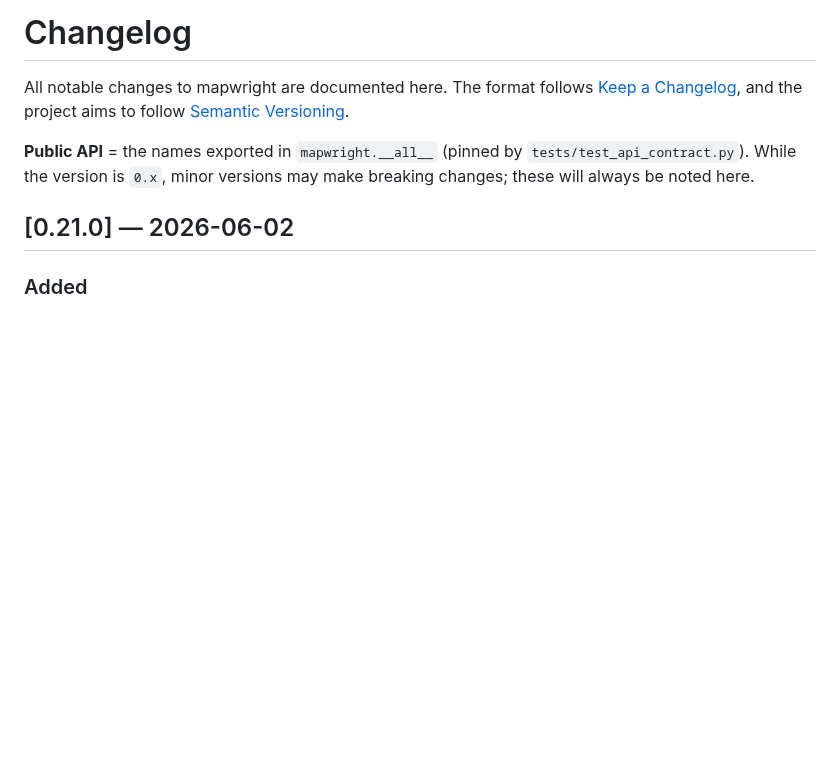
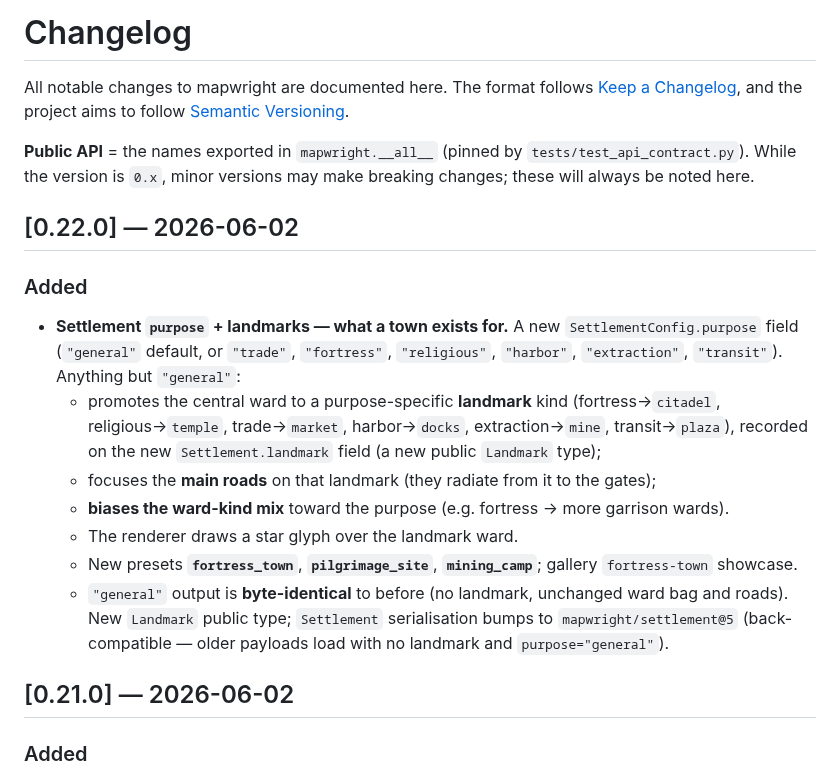
Before and after one commit to sligara7/mapwright, a Markdown page: CHANGELOG.md, the part around the change. GitHub-like rendering; blank space fills up the shorter version.

```diff
--- a/CHANGELOG.md
+++ b/CHANGELOG.md
@@ -7,6 +7,29 @@ All notable changes to mapwright are documented here. The format follows
 **Public API** = the names exported in `mapwright.__all__` (pinned by
 `tests/test_api_contract.py`). While the version is `0.x`, minor versions may
 make breaking changes; these will always be noted here.
+
+## [0.22.0] — 2026-06-02
+
+### Added
+- **Settlement `purpose` + landmarks — what a town exists for.** A new
+  `SettlementConfig.purpose` field (`"general"` default, or `"trade"`,
+  `"fortress"`, `"religious"`, `"harbor"`, `"extraction"`, `"transit"`). Anything
+  but `"general"`:
+  - promotes the central ward to a purpose-specific **landmark** kind
+    (fortress→`citadel`, religious→`temple`, trade→`market`, harbor→`docks`,
+    extraction→`mine`, transit→`plaza`), recorded on the new
+    `Settlement.landmark` field (a new public `Landmark` type);
+  - focuses the **main roads** on that landmark (they radiate from it to the
+    gates);
+  - **biases the ward-kind mix** toward the purpose (e.g. fortress → more
+    garrison wards).
+  - The renderer draws a star glyph over the landmark ward.
+  - New presets **`fortress_town`**, **`pilgrimage_site`**, **`mining_camp`**;
+    gallery `fortress-town` showcase.
+  - `"general"` output is **byte-identical** to before (no landmark, unchanged
+    ward bag and roads). New `Landmark` public type; `Settlement` serialisation
+    bumps to `mapwright/settlement@5` (back-compatible — older payloads load with
+    no landmark and `purpose="general"`).
 
 ## [0.21.0] — 2026-06-02
 
```
Also changed, not shown: README.md (+13 -6 lines), docs/gallery/fortress-town.png (added), 8 other files.
